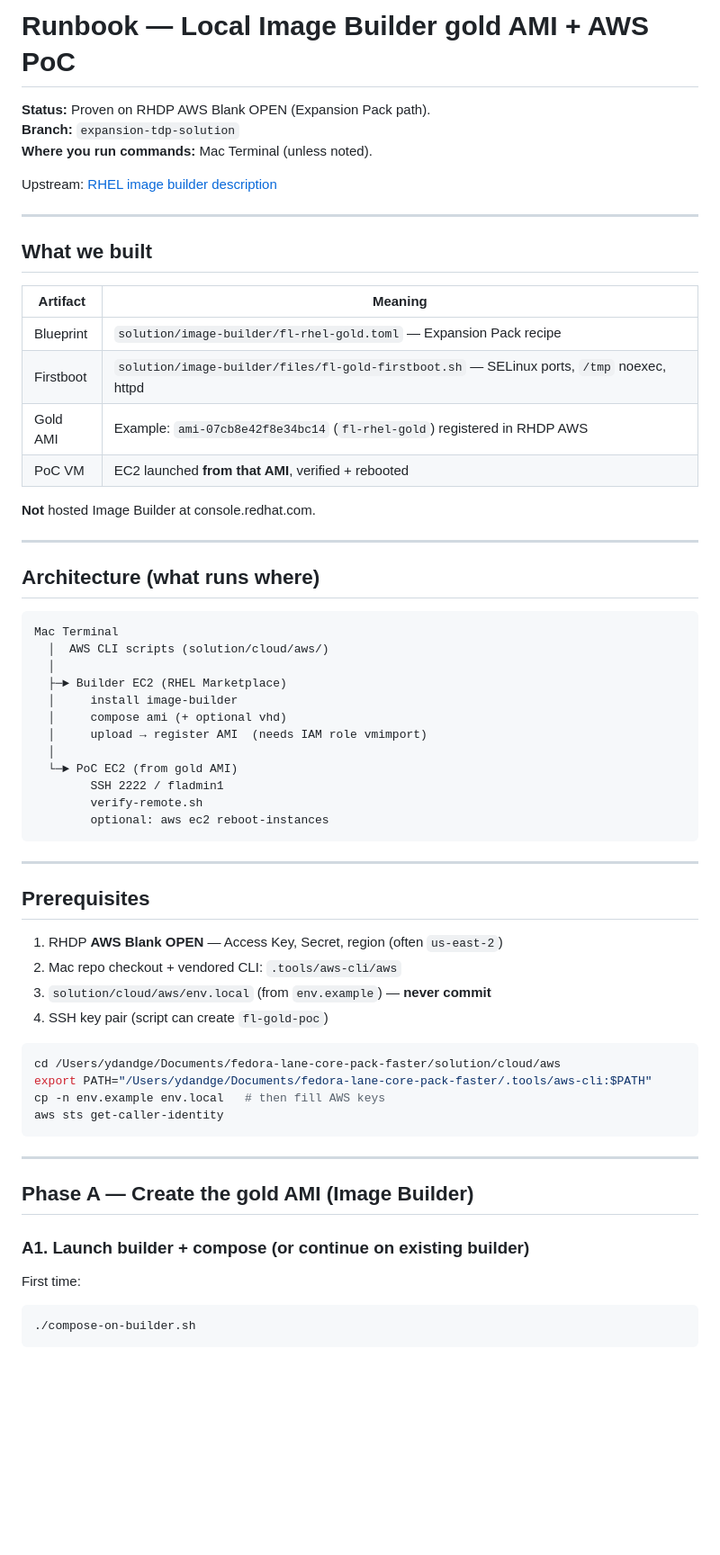
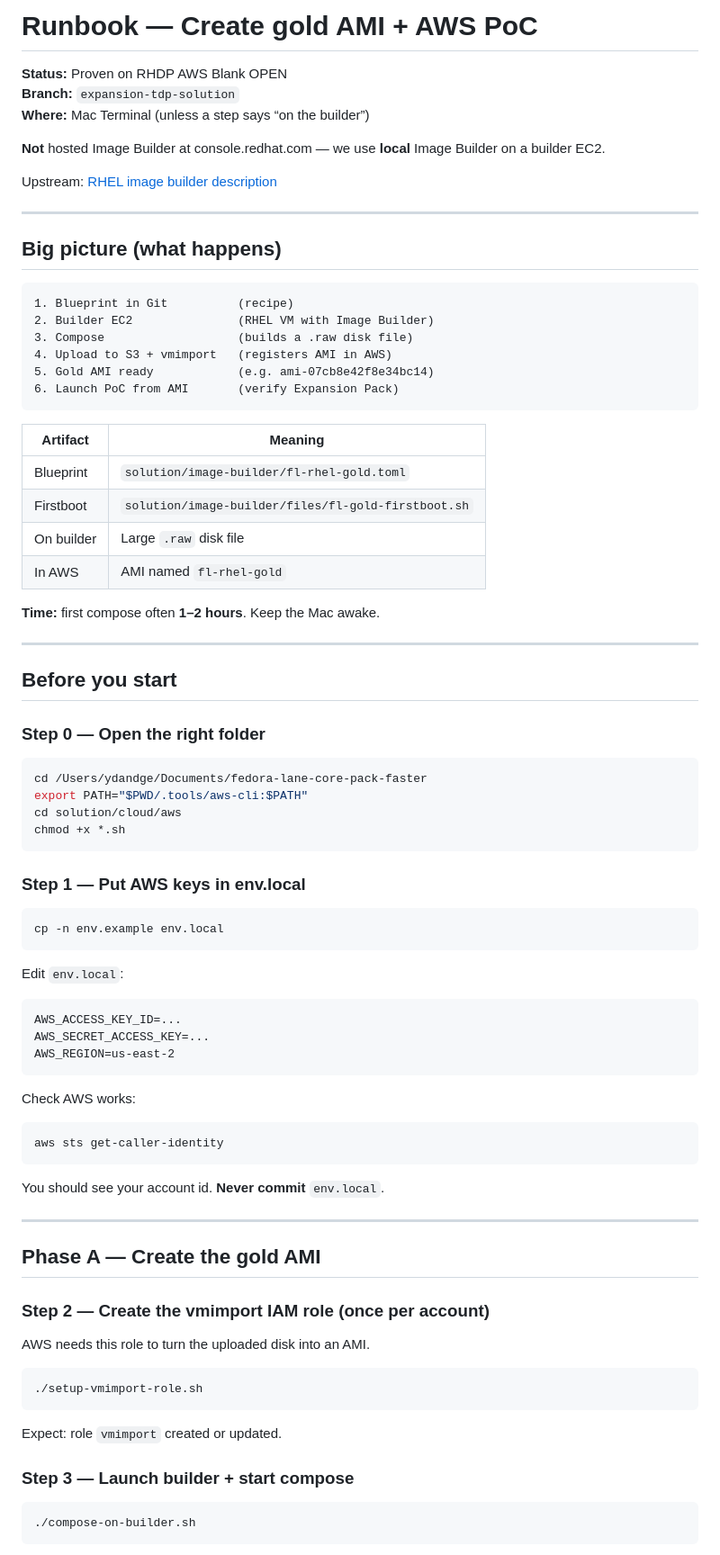
Before and after one commit to ydandge-oss/fedora-lane-core-pack-faster, a Markdown page: docs/aws-gold-ami-poc-runbook.md, the part around one of its changes. Shown at 90% size. Drawn GitHub-style; blank space fills up the shorter version.

````diff
--- a/docs/aws-gold-ami-poc-runbook.md
+++ b/docs/aws-gold-ami-poc-runbook.md
@@ -1,66 +1,85 @@
-# Runbook — Local Image Builder gold AMI + AWS PoC
+# Runbook — Create gold AMI + AWS PoC
 
-**Status:** Proven on RHDP AWS Blank OPEN (Expansion Pack path).
+**Status:** Proven on RHDP AWS Blank OPEN
 **Branch:** `expansion-tdp-solution`
-**Where you run commands:** Mac Terminal (unless noted).
+**Where:** Mac Terminal (unless a step says “on the builder”)
+
+**Not** hosted Image Builder at console.redhat.com — we use **local** Image Builder on a builder EC2.
 
 Upstream: [RHEL image builder description](https://docs.redhat.com/en/documentation/red_hat_enterprise_linux/10/html/composing_a_customized_rhel_system_image/image-builder-description)
 
 ---
 
-## What we built
+## Big picture (what happens)
+
+```text
+1. Blueprint in Git          (recipe)
+2. Builder EC2               (RHEL VM with Image Builder)
+3. Compose                   (builds a .raw disk file)
+4. Upload to S3 + vmimport   (registers AMI in AWS)
+5. Gold AMI ready            (e.g. ami-07cb8e42f8e34bc14)
+6. Launch PoC from AMI       (verify Expansion Pack)
+```
 
 | Artifact | Meaning |
 |---|---|
-| Blueprint | `solution/image-builder/fl-rhel-gold.toml` — Expansion Pack recipe |
-| Firstboot | `solution/image-builder/files/fl-gold-firstboot.sh` — SELinux ports, `/tmp` noexec, httpd |
-| Gold AMI | Example: `ami-07cb8e42f8e34bc14` (`fl-rhel-gold`) registered in RHDP AWS |
-| PoC VM | EC2 launched **from that AMI**, verified + rebooted |
+| Blueprint | `solution/image-builder/fl-rhel-gold.toml` |
+| Firstboot | `solution/image-builder/files/fl-gold-firstboot.sh` |
+| On builder | Large `.raw` disk file |
+| In AWS | AMI named `fl-rhel-gold` |
 
-**Not** hosted Image Builder at console.redhat.com.
+**Time:** first compose often **1–2 hours**. Keep the Mac awake.
 
 ---
 
-## Architecture (what runs where)
+## Before you start
+
+### Step 0 — Open the right folder
+
+```bash
+cd /Users/ydandge/Documents/fedora-lane-core-pack-faster
+export PATH="$PWD/.tools/aws-cli:$PATH"
+cd solution/cloud/aws
+chmod +x *.sh
+```
+
+### Step 1 — Put AWS keys in env.local
+
+```bash
+cp -n env.example env.local
+```
+
+Edit `env.local`:
 
 ```text
-Mac Terminal
-  │  AWS CLI scripts (solution/cloud/aws/)
-  │
-  ├─► Builder EC2 (RHEL Marketplace)
-  │     install image-builder
-  │     compose ami (+ optional vhd)
-  │     upload → register AMI  (needs IAM role vmimport)
-  │
-  └─► PoC EC2 (from gold AMI)
-        SSH 2222 / fladmin1
-        verify-remote.sh
-        optional: aws ec2 reboot-instances
+AWS_ACCESS_KEY_ID=...
+AWS_SECRET_ACCESS_KEY=...
+AWS_REGION=us-east-2
 ```
+
+Check AWS works:
+
+```bash
+aws sts get-caller-identity
+```
+
+You should see your account id. **Never commit** `env.local`.
 
 ---
 
-## Prerequisites
+## Phase A — Create the gold AMI
 
-1. RHDP **AWS Blank OPEN** — Access Key, Secret, region (often `us-east-2`)
-2. Mac repo checkout + vendored CLI: `.tools/aws-cli/aws`
-3. `solution/cloud/aws/env.local` (from `env.example`) — **never commit**
-4. SSH key pair (script can create `fl-gold-poc`)
+### Step 2 — Create the vmimport IAM role (once per account)
+
+AWS needs this role to turn the uploaded disk into an AMI.
 
 ```bash
-cd /Users/ydandge/Documents/fedora-lane-core-pack-faster/solution/cloud/aws
-export PATH="/Users/ydandge/Documents/fedora-lane-core-pack-faster/.tools/aws-cli:$PATH"
-cp -n env.example env.local   # then fill AWS keys
-aws sts get-caller-identity
+./setup-vmimport-role.sh
 ```
 
----
+Expect: role `vmimport` created or updated.
 
-## Phase A — Create the gold AMI (Image Builder)
-
-### A1. Launch builder + compose (or continue on existing builder)
-
-First time:
+### Step 3 — Launch builder + start compose
 
 ```bash
 ./compose-on-builder.sh
````
Also changed, not shown: other parts of docs/aws-gold-ami-poc-runbook.md (+189 -107 lines), 1 other file.
